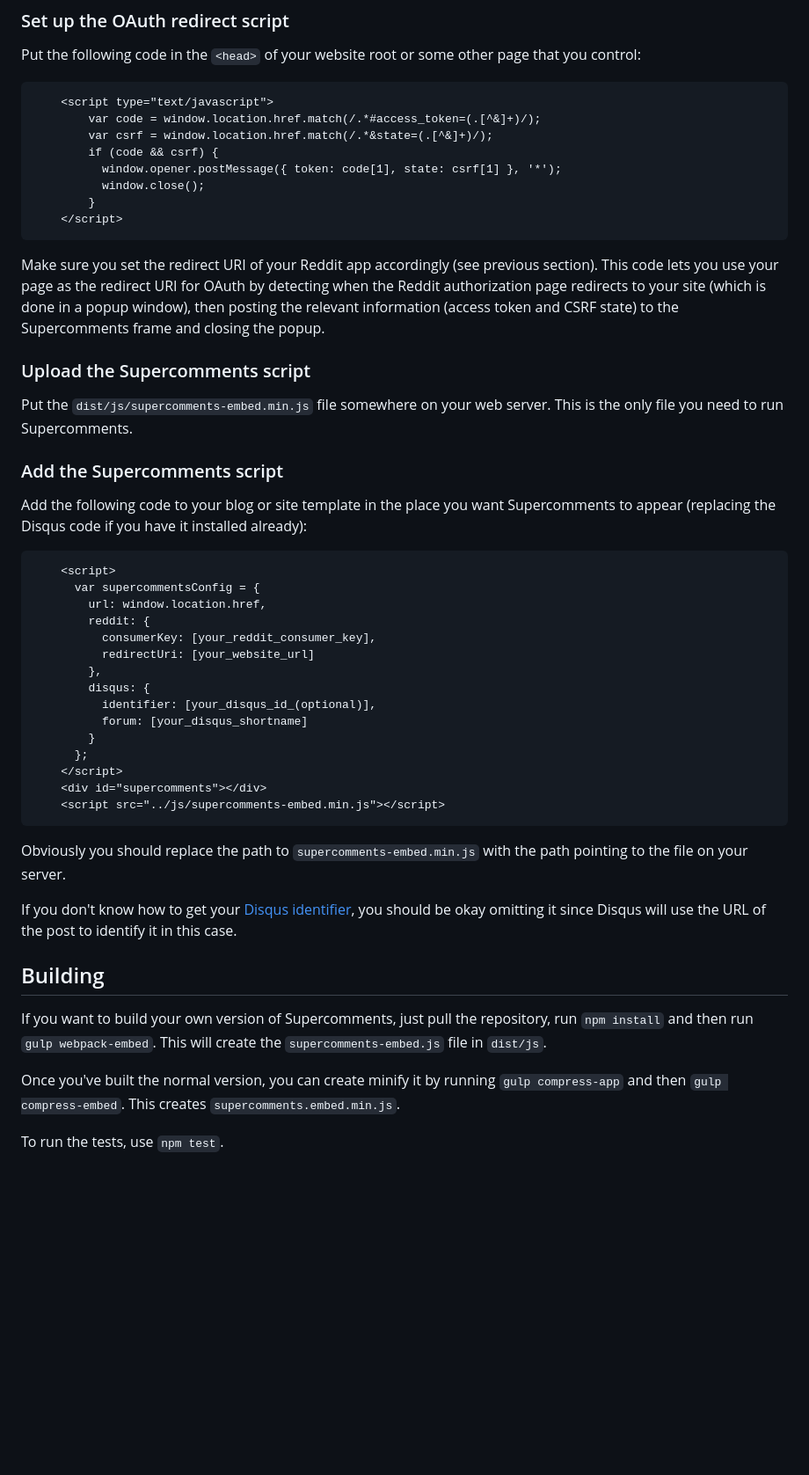
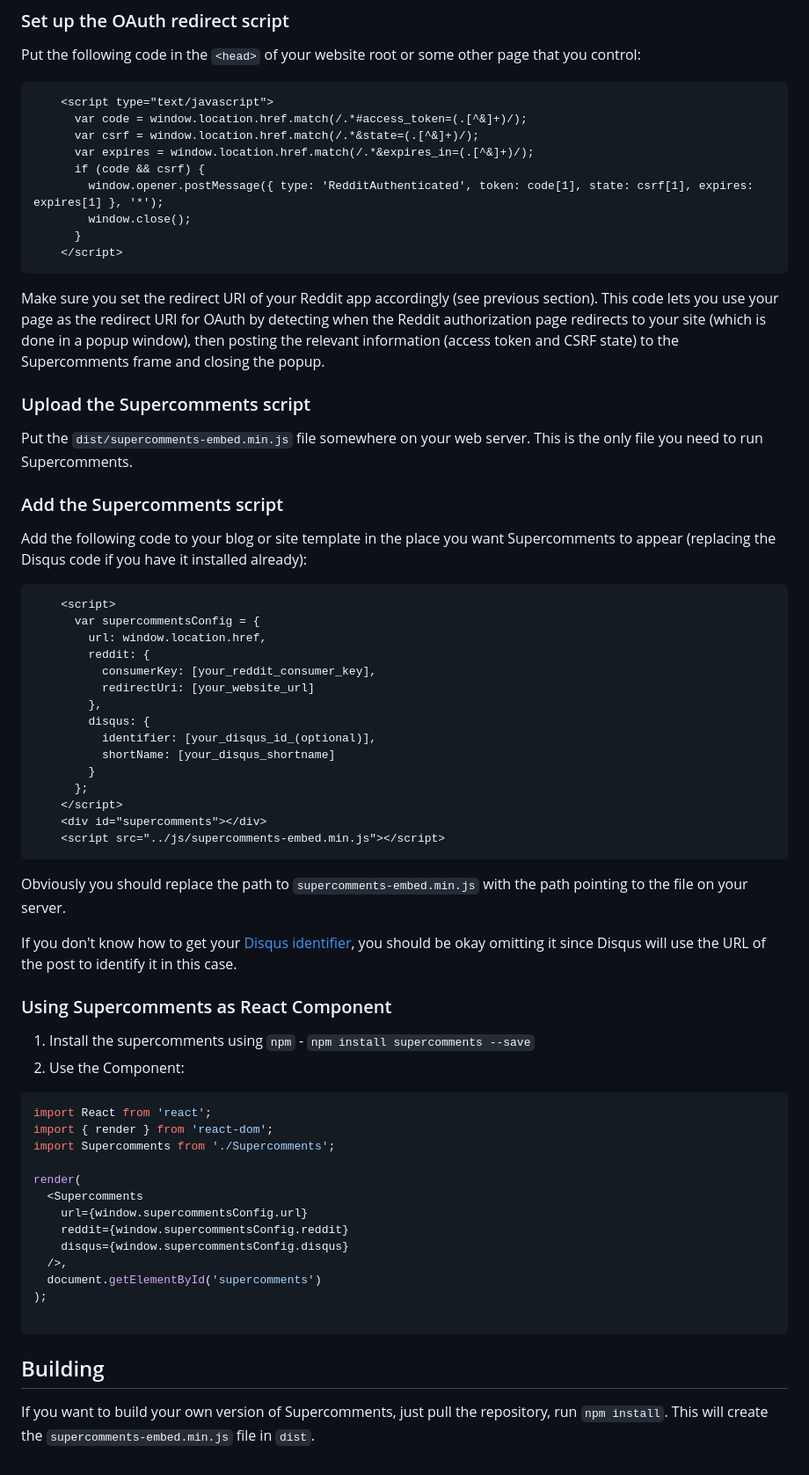
Before and after one commit to supercomments/supercomments, a Markdown page: README.md, the part around the change. Shown: that part at 88% size. Rendered like a GitHub page; blank space fills up the shorter version.

````diff
--- a/README.md
+++ b/README.md
@@ -21,19 +21,20 @@ Put the following code in the `<head>` of your website root or some other page t
 
 ```
     <script type="text/javascript">
-        var code = window.location.href.match(/.*#access_token=(.[^&]+)/);
-        var csrf = window.location.href.match(/.*&state=(.[^&]+)/);
-        if (code && csrf) {
-          window.opener.postMessage({ token: code[1], state: csrf[1] }, '*');
-          window.close();
-        }
+      var code = window.location.href.match(/.*#access_token=(.[^&]+)/);
+      var csrf = window.location.href.match(/.*&state=(.[^&]+)/);
+      var expires = window.location.href.match(/.*&expires_in=(.[^&]+)/);
+      if (code && csrf) {
+        window.opener.postMessage({ type: 'RedditAuthenticated', token: code[1], state: csrf[1], expires: expires[1] }, '*');
+        window.close();
+      }
     </script>
 ```
 
 Make sure you set the redirect URI of your Reddit app accordingly (see previous section). This code lets you use your page as the redirect URI for OAuth by detecting when the Reddit authorization page redirects to your site (which is done in a popup window), then posting the relevant information (access token and CSRF state) to the Supercomments frame and closing the popup.
 
 ### Upload the Supercomments script
-Put the `dist/js/supercomments-embed.min.js` file somewhere on your web server. This is the only file you need to run Supercomments.
+Put the `dist/supercomments-embed.min.js` file somewhere on your web server. This is the only file you need to run Supercomments.
 
 ### Add the Supercomments script
 Add the following code to your blog or site template in the place you want Supercomments to appear (replacing the Disqus code if you have it installed already):
@@ -48,7 +49,7 @@ Add the following code to your blog or site template in the place you want Super
         },
         disqus: {
           identifier: [your_disqus_id_(optional)],
-          forum: [your_disqus_shortname]
+          shortName: [your_disqus_shortname]
         }
       };
     </script>
@@ -60,10 +61,26 @@ Obviously you should replace the path to `supercomments-embed.min.js` with the p
 
 If you don't know how to get your [Disqus identifier](https://help.disqus.com/customer/portal/articles/472098-javascript-configuration-variables#disqus_identifier), you should be okay omitting it since Disqus will use the URL of the post to identify it in this case.
 
+### Using Supercomments as React Component
+1. Install the supercomments using `npm` - `npm install supercomments --save`
+2. Use the Component:
+
+```javascript
+import React from 'react';
+import { render } from 'react-dom';
+import Supercomments from './Supercomments';
+
+render(
+  <Supercomments
+    url={window.supercommentsConfig.url}
+    reddit={window.supercommentsConfig.reddit}
+    disqus={window.supercommentsConfig.disqus}
+  />,
+  document.getElementById('supercomments')
+);
+
+```
+
 ## Building
 
-If you want to build your own version of Supercomments, just pull the repository, run `npm install` and then run `gulp webpack-embed`. This will create the `supercomments-embed.js` file in `dist/js`.
-
-Once you've built the normal version, you can create minify it by running `gulp compress-app` and then `gulp compress-embed`. This creates `supercomments.embed.min.js`.
-
-To run the tests, use `npm test`.
+If you want to build your own version of Supercomments, just pull the repository, run `npm install`. This will create the `supercomments-embed.min.js` file in `dist`.
````
Also changed, not shown: screenshots/screenshot1.png (added), 9 other files.
